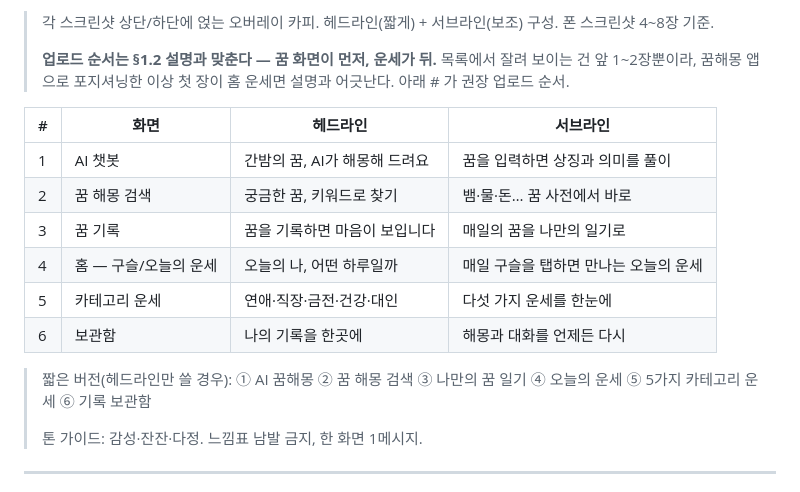
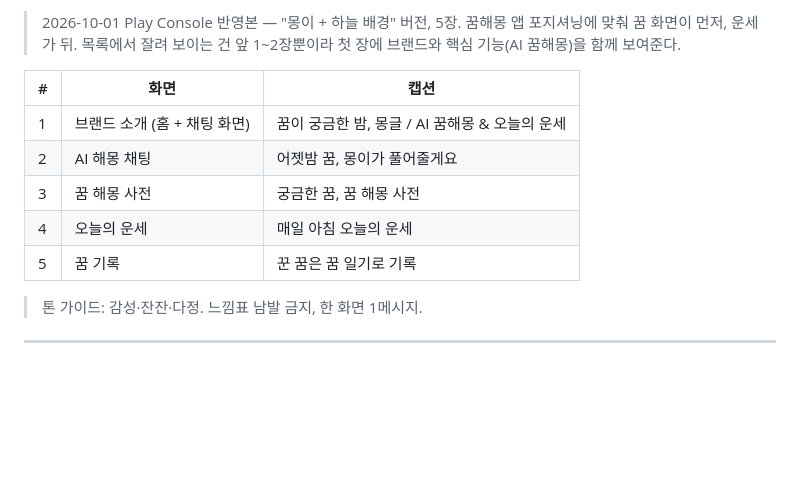
Before and after one commit to jieun318/mongle-app, a Markdown page: STORE_LISTING.md, the part around one of its changes. GitHub-like rendering; blank space fills up the shorter version.

```diff
--- a/STORE_LISTING.md
+++ b/STORE_LISTING.md
@@ -92,24 +95,16 @@
 
-> 각 스크린샷 상단/하단에 얹는 오버레이 카피. 헤드라인(짧게) + 서브라인(보조)
-> 구성. 폰 스크린샷 4~8장 기준.
->
-> **업로드 순서는 §1.2 설명과 맞춘다 — 꿈 화면이 먼저, 운세가 뒤.**
-> 목록에서 잘려 보이는 건 앞 1~2장뿐이라, 꿈해몽 앱으로 포지셔닝한 이상
-> 첫 장이 홈 운세면 설명과 어긋난다. 아래 # 가 권장 업로드 순서.
+> 2026-10-01 Play Console 반영본 — "몽이 + 하늘 배경" 버전, 5장.
+> 꿈해몽 앱 포지셔닝에 맞춰 꿈 화면이 먼저, 운세가 뒤. 목록에서 잘려 보이는 건
+> 앞 1~2장뿐이라 첫 장에 브랜드와 핵심 기능(AI 꿈해몽)을 함께 보여준다.
 
-| # | 화면 | 헤드라인 | 서브라인 |
-|---|---|---|---|
-| 1 | AI 챗봇 | 간밤의 꿈, AI가 해몽해 드려요 | 꿈을 입력하면 상징과 의미를 풀이 |
-| 2 | 꿈 해몽 검색 | 궁금한 꿈, 키워드로 찾기 | 뱀·물·돈… 꿈 사전에서 바로 |
-| 3 | 꿈 기록 | 꿈을 기록하면 마음이 보입니다 | 매일의 꿈을 나만의 일기로 |
-| 4 | 홈 — 구슬/오늘의 운세 | 오늘의 나, 어떤 하루일까 | 매일 구슬을 탭하면 만나는 오늘의 운세 |
-| 5 | 카테고리 운세 | 연애·직장·금전·건강·대인 | 다섯 가지 운세를 한눈에 |
-| 6 | 보관함 | 나의 기록을 한곳에 | 해몽과 대화를 언제든 다시 |
+| # | 화면 | 캡션 |
+|---|---|---|
+| 1 | 브랜드 소개 (홈 + 채팅 화면) | 꿈이 궁금한 밤, 몽글 / AI 꿈해몽 & 오늘의 운세 |
+| 2 | AI 해몽 채팅 | 어젯밤 꿈, 몽이가 풀어줄게요 |
+| 3 | 꿈 해몽 사전 | 궁금한 꿈, 꿈 해몽 사전 |
+| 4 | 오늘의 운세 | 매일 아침 오늘의 운세 |
+| 5 | 꿈 기록 | 꾼 꿈은 꿈 일기로 기록 |
 
-> 짧은 버전(헤드라인만 쓸 경우):
-> ① AI 꿈해몽 ② 꿈 해몽 검색 ③ 나만의 꿈 일기
-> ④ 오늘의 운세 ⑤ 5가지 카테고리 운세 ⑥ 기록 보관함
->
 > 톤 가이드: 감성·잔잔·다정. 느낌표 남발 금지, 한 화면 1메시지.
 
 ---
```
Also changed, not shown: other parts of STORE_LISTING.md (+49 -46 lines).
